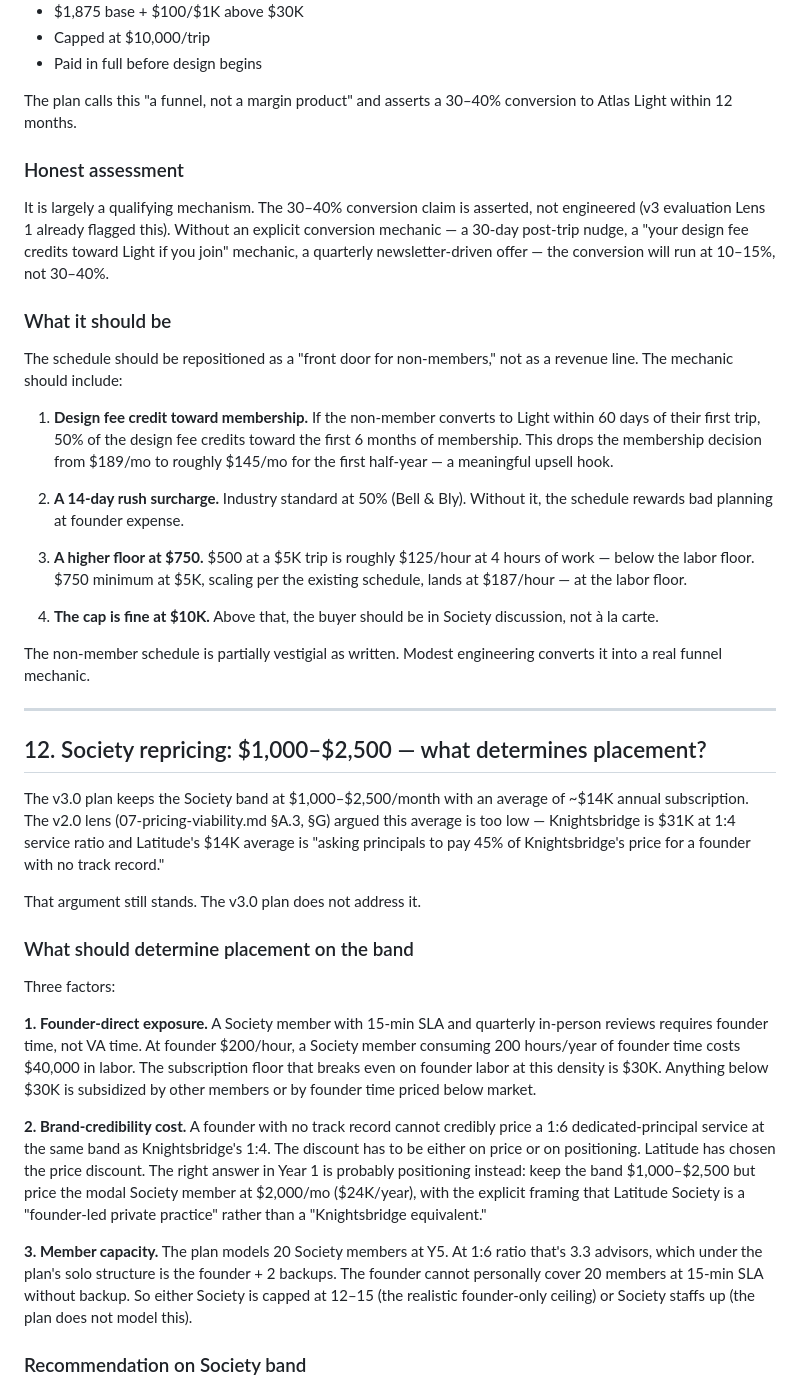
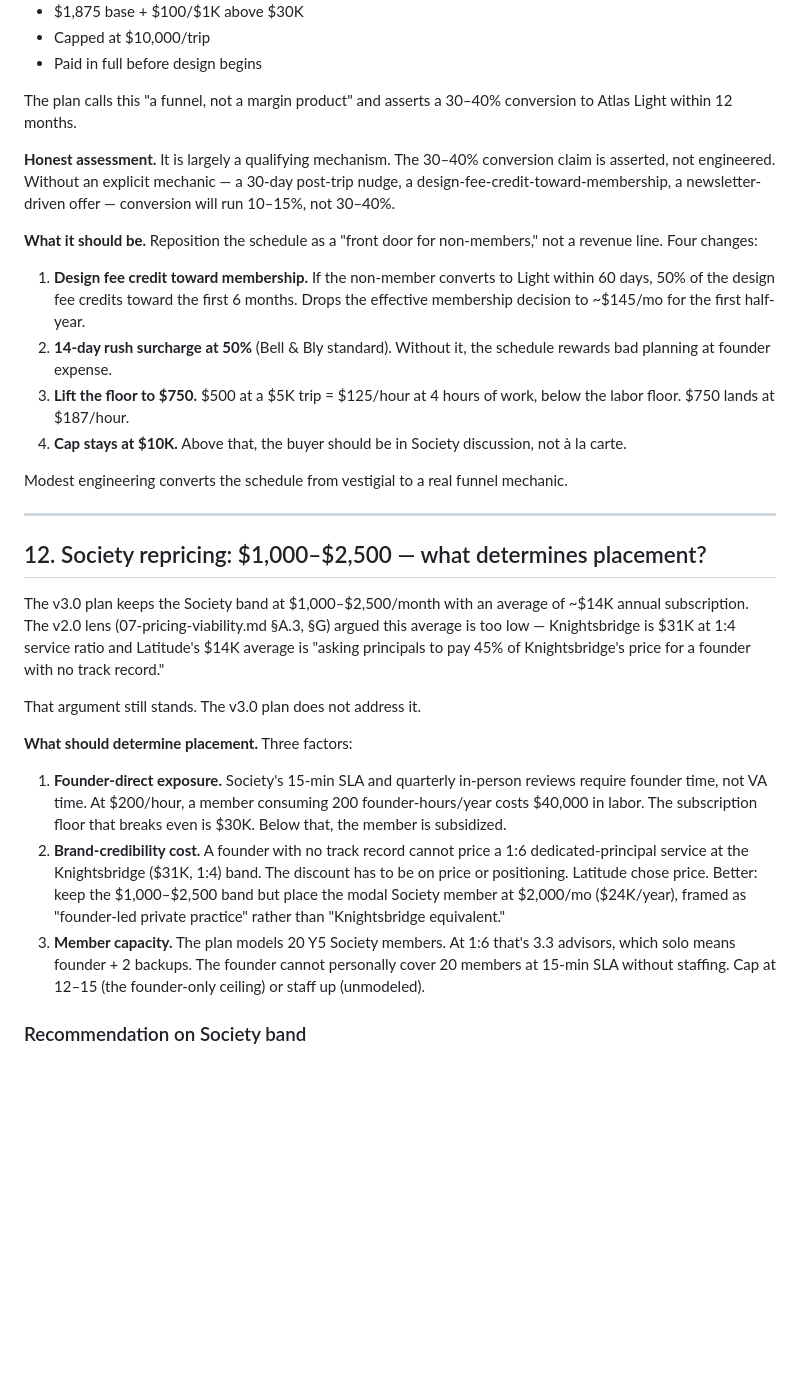
Before and after one commit to adamsharvit97/Travel-agent, a Markdown page: evaluation-v3/07-pricing-viability.md, the part around the change. Drawn GitHub-style; blank space fills up the shorter version.

Commit message:
Eval v3 lens 07: final post-completion polish

```diff
--- a/evaluation-v3/07-pricing-viability.md
+++ b/evaluation-v3/07-pricing-viability.md
@@ -274,23 +274,16 @@ Plan §2.4 lists the non-member design fee schedule:
 
 The plan calls this "a funnel, not a margin product" and asserts a 30–40% conversion to Atlas Light within 12 months.
 
-### Honest assessment
+**Honest assessment.** It is largely a qualifying mechanism. The 30–40% conversion claim is asserted, not engineered. Without an explicit mechanic — a 30-day post-trip nudge, a design-fee-credit-toward-membership, a newsletter-driven offer — conversion will run 10–15%, not 30–40%.
 
-It is largely a qualifying mechanism. The 30–40% conversion claim is asserted, not engineered (v3 evaluation Lens 1 already flagged this). Without an explicit conversion mechanic — a 30-day post-trip nudge, a "your design fee credits toward Light if you join" mechanic, a quarterly newsletter-driven offer — the conversion will run at 10–15%, not 30–40%.
+**What it should be.** Reposition the schedule as a "front door for non-members," not a revenue line. Four changes:
 
-### What it should be
+1. **Design fee credit toward membership.** If the non-member converts to Light within 60 days, 50% of the design fee credits toward the first 6 months. Drops the effective membership decision to ~$145/mo for the first half-year.
+2. **14-day rush surcharge at 50%** (Bell & Bly standard). Without it, the schedule rewards bad planning at founder expense.
+3. **Lift the floor to $750.** $500 at a $5K trip = $125/hour at 4 hours of work, below the labor floor. $750 lands at $187/hour.
+4. **Cap stays at $10K.** Above that, the buyer should be in Society discussion, not à la carte.
 
-The schedule should be repositioned as a "front door for non-members," not as a revenue line. The mechanic should include:
-
-1. **Design fee credit toward membership.** If the non-member converts to Light within 60 days of their first trip, 50% of the design fee credits toward the first 6 months of membership. This drops the membership decision from $189/mo to roughly $145/mo for the first half-year — a meaningful upsell hook.
-
-2. **A 14-day rush surcharge.** Industry standard at 50% (Bell & Bly). Without it, the schedule rewards bad planning at founder expense.
-
-3. **A higher floor at $750.** $500 at a $5K trip is roughly $125/hour at 4 hours of work — below the labor floor. $750 minimum at $5K, scaling per the existing schedule, lands at $187/hour — at the labor floor.
-
-4. **The cap is fine at $10K.** Above that, the buyer should be in Society discussion, not à la carte.
-
-The non-member schedule is partially vestigial as written. Modest engineering converts it into a real funnel mechanic.
+Modest engineering converts the schedule from vestigial to a real funnel mechanic.
 
 ---
 
@@ -300,15 +293,11 @@ The v3.0 plan keeps the Society band at $1,000–$2,500/month with an average of
 
 That argument still stands. The v3.0 plan does not address it.
 
-### What should determine placement on the band
+**What should determine placement.** Three factors:
 
-Three factors:
-
-**1. Founder-direct exposure.** A Society member with 15-min SLA and quarterly in-person reviews requires founder time, not VA time. At founder $200/hour, a Society member consuming 200 hours/year of founder time costs $40,000 in labor. The subscription floor that breaks even on founder labor at this density is $30K. Anything below $30K is subsidized by other members or by founder time priced below market.
-
-**2. Brand-credibility cost.** A founder with no track record cannot credibly price a 1:6 dedicated-principal service at the same band as Knightsbridge's 1:4. The discount has to be either on price or on positioning. Latitude has chosen the price discount. The right answer in Year 1 is probably positioning instead: keep the band $1,000–$2,500 but price the modal Society member at $2,000/mo ($24K/year), with the explicit framing that Latitude Society is a "founder-led private practice" rather than a "Knightsbridge equivalent."
-
-**3. Member capacity.** The plan models 20 Society members at Y5. At 1:6 ratio that's 3.3 advisors, which under the plan's solo structure is the founder + 2 backups. The founder cannot personally cover 20 members at 15-min SLA without backup. So either Society is capped at 12–15 (the realistic founder-only ceiling) or Society staffs up (the plan does not model this).
+1. **Founder-direct exposure.** Society's 15-min SLA and quarterly in-person reviews require founder time, not VA time. At $200/hour, a member consuming 200 founder-hours/year costs $40,000 in labor. The subscription floor that breaks even is $30K. Below that, the member is subsidized.
+2. **Brand-credibility cost.** A founder with no track record cannot price a 1:6 dedicated-principal service at the Knightsbridge ($31K, 1:4) band. The discount has to be on price or positioning. Latitude chose price. Better: keep the $1,000–$2,500 band but place the modal Society member at $2,000/mo ($24K/year), framed as "founder-led private practice" rather than "Knightsbridge equivalent."
+3. **Member capacity.** The plan models 20 Y5 Society members. At 1:6 that's 3.3 advisors, which solo means founder + 2 backups. The founder cannot personally cover 20 members at 15-min SLA without staffing. Cap at 12–15 (the founder-only ceiling) or staff up (unmodeled).
 
 ### Recommendation on Society band
 
```
